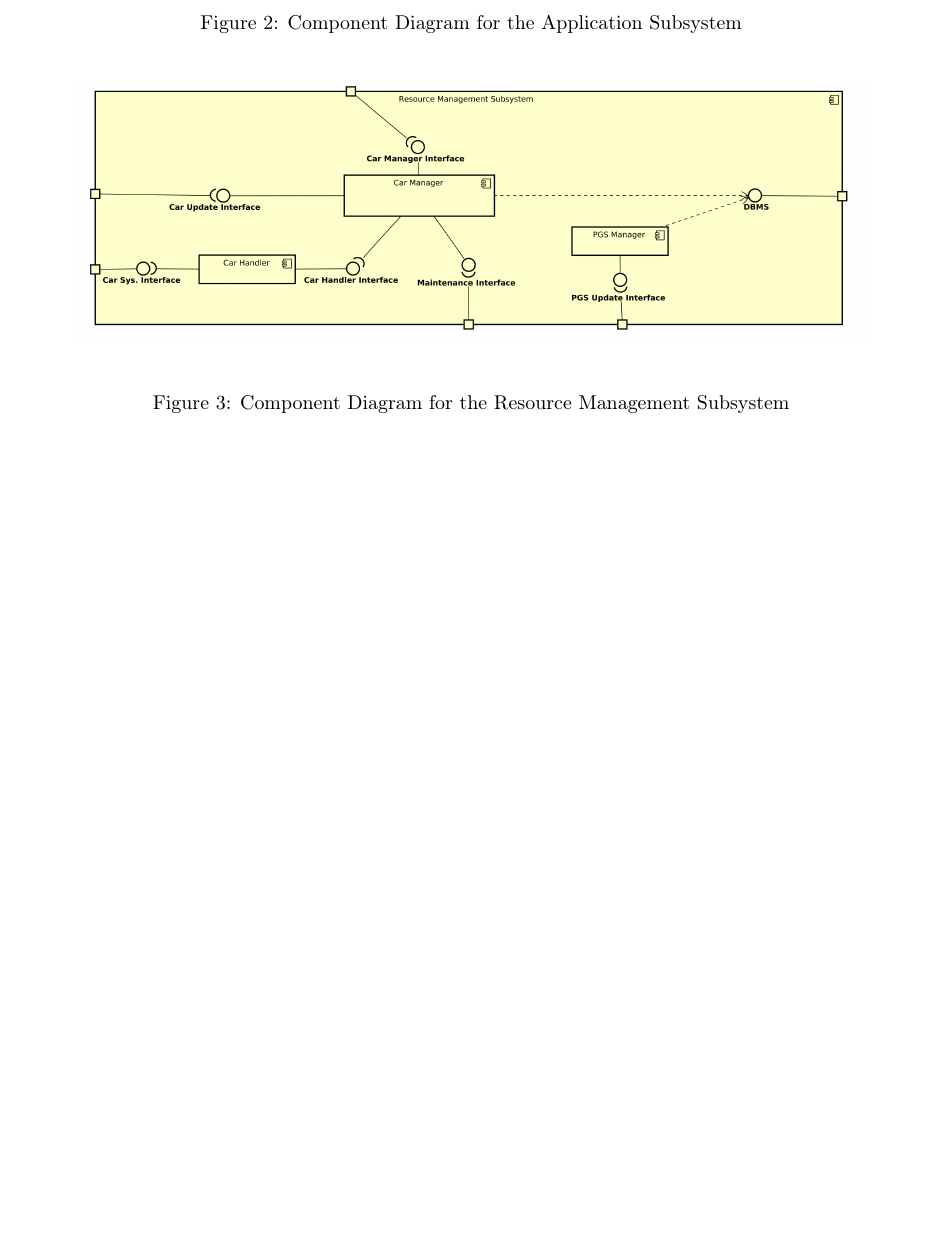
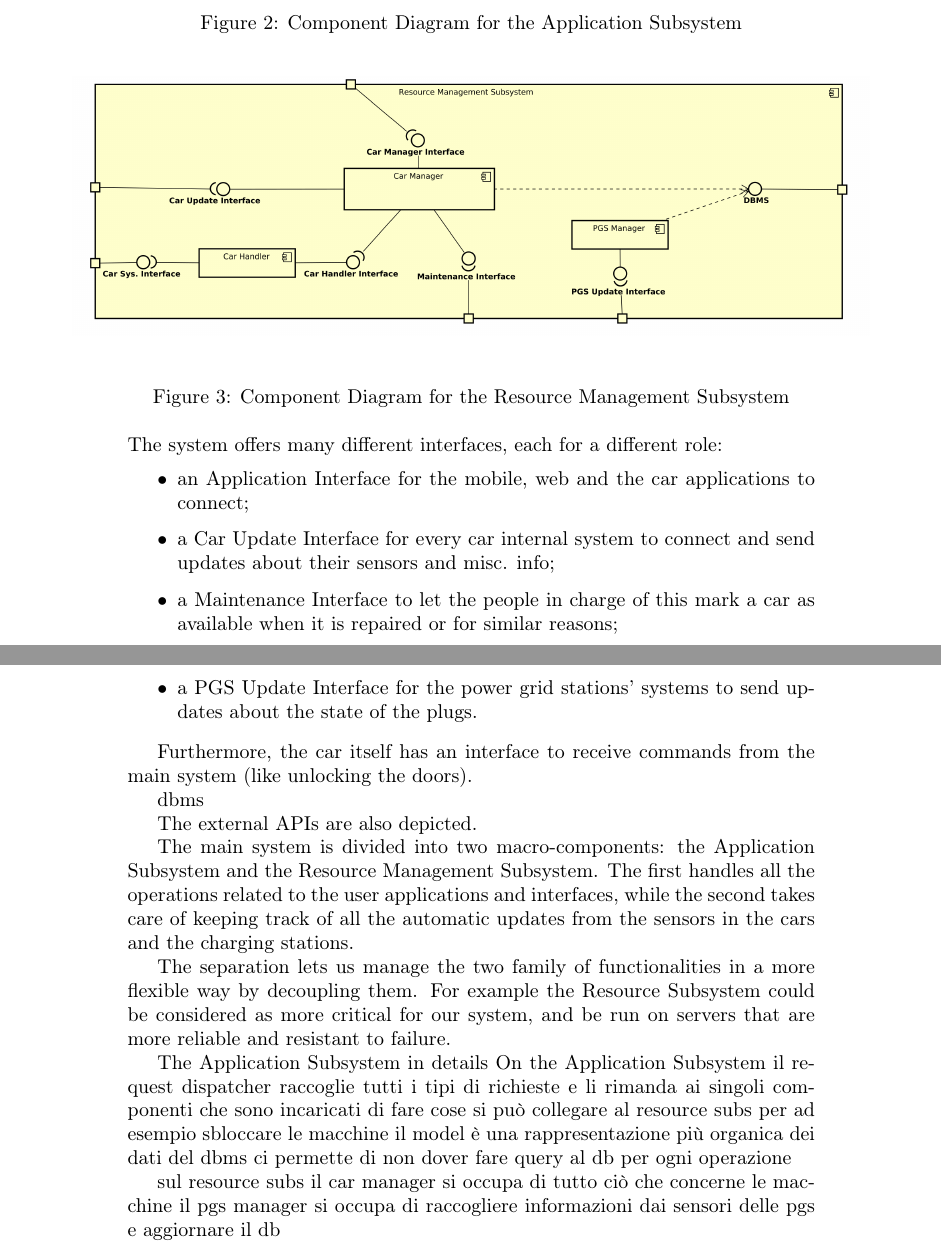
Before and after one commit to PietroFerretti/PowerEnJoy, a LaTeX document (DD/DD.tex): part of page 8 of 24 before the commit and two parts of pages 8 and 9 of 24 after it, the two joined at a grey line, cut so that both start at the same text, the shorter picture padded with empty space. Compiled offline with pdfLaTeX.

Commit message:
Wrote more stuff in DD

```diff
--- a/DD/DD.tex
+++ b/DD/DD.tex
@@ -22,6 +22,7 @@
 
 \lstset{language=Java,
 	basicstyle=\ttfamily\small,
+	xleftmargin=-2cm,
 	keywordstyle=\color{javapurple}\bfseries,
 	stringstyle=\color{javared},
 	commentstyle=\color{javagreen},
@@ -33,7 +34,7 @@
 	tabsize=4,
 	showspaces=false,
 	showstringspaces=false,
-	linewidth=17cm,
+	linewidth=16cm,
 	breaklines=true
 	}
 
@@ -210,7 +210,36 @@ This document is structured as follows:
 	\caption{Component Diagram for the Resource Management Subsystem}
 	\label{componentdiagram3}
 \end{figure}
-% spiegazione veloce immagine
+
+The system offers many different interfaces, each for a different role:
+\begin{itemize}
+	\item{an Application Interface for the mobile, web and the car applications to connect;}
+	\item{a Car Update Interface for every car internal system to connect and send updates about their sensors and misc. info;}
+	\item{a Maintenance Interface to let the people in charge of this mark a car as available when it is repaired or for similar reasons;}
+	\item{a PGS Update Interface for the power grid stations' systems to send updates about the state of the plugs.}
+\end{itemize}
+
+Furthermore, the car itself has an interface to receive commands from the main system (like unlocking the doors).
+
+dbms
+
+The external APIs are also depicted.
+
+
+The main system is divided into two macro-components: the Application Subsystem and the Resource Management Subsystem.
+The first handles all the operations related to the user applications and interfaces, while the second takes care of keeping track of all the automatic updates from the sensors in the cars and the charging stations.
+
+The separation lets us manage the two family of functionalities in a more flexible way by decoupling them. For example the Resource Subsystem could be considered as more critical for our system, and be run on servers that are more reliable and resistant to failure.
+
+The Application Subsystem in details
+On the Application Subsystem
+il request dispatcher raccoglie tutti i tipi di richieste e li rimanda ai singoli componenti che sono incaricati di fare cose
+si può collegare al resource subs per ad esempio sbloccare le macchine
+il model è una rappresentazione più organica dei dati del dbms
+ci permette di non dover fare query al db per ogni operazione
+
+sul resource subs il car manager si occupa di tutto ciò che concerne le macchine
+il pgs manager si occupa di raccogliere informazioni dai sensori delle pgs e aggiornare il db
 
 \newpage
 \subsection{Deployment View}
```
Also changed, not shown: DD/DD.pdf, DD/DD.tex (48 more changed lines).
